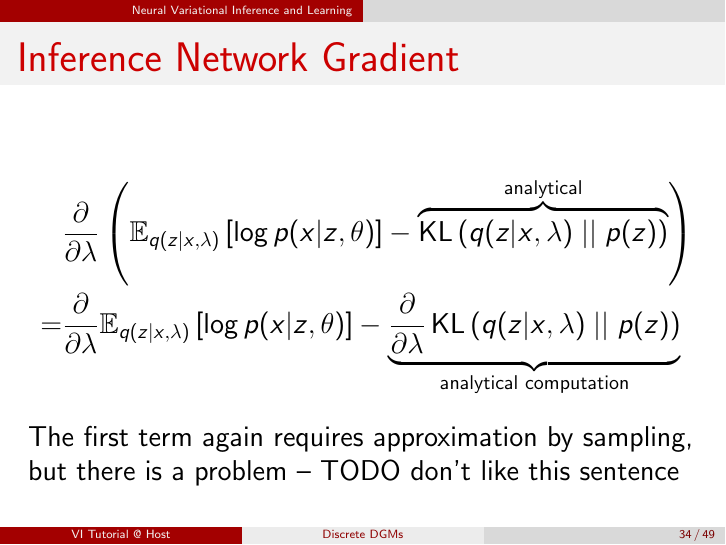
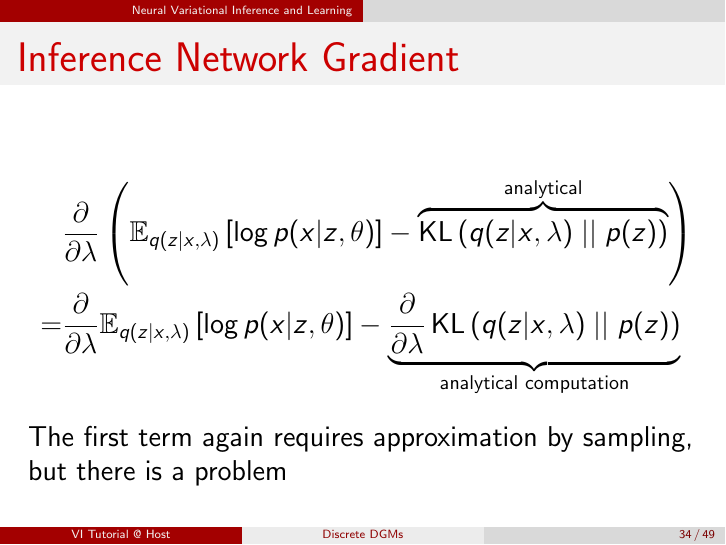
Before and after one commit to vitutorial/tour, LaTeX slides (modules/DGMs-Discrete/master.tex, which reads modules/DGMs-Discrete/NVIL.tex): page 77 of 118. Compiled offline with pdfLaTeX.

Commit message:
Remove TODO

```diff
--- a/modules/DGMs-Discrete/NVIL.tex
+++ b/modules/DGMs-Discrete/NVIL.tex
@@ -184,7 +184,7 @@ KL between $K$ independent Bernoulli distributions is tractable
 \end{aligned}
 \end{equation*}
 \pause
-The first term again requires approximation by sampling,  but there is a problem -- TODO don't like this sentence
+The first term again requires approximation by sampling,  but there is a problem
 
 \end{frame}
 
```
